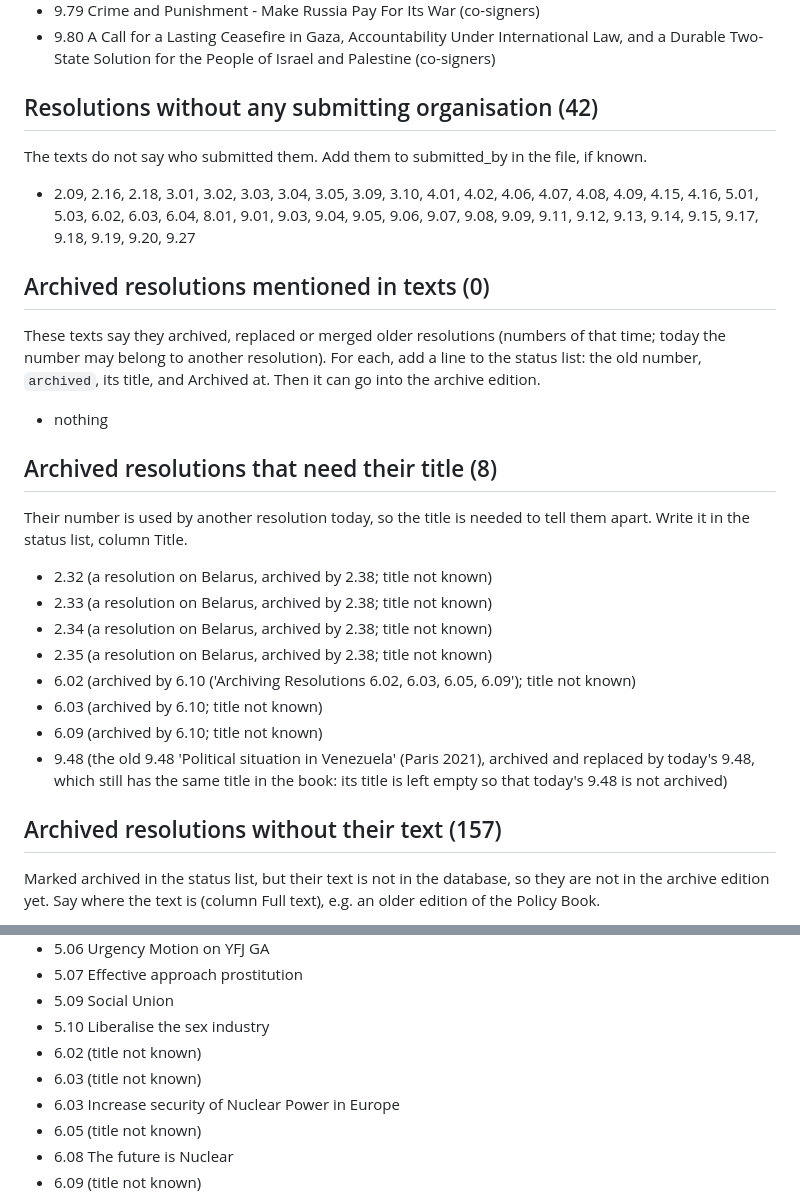
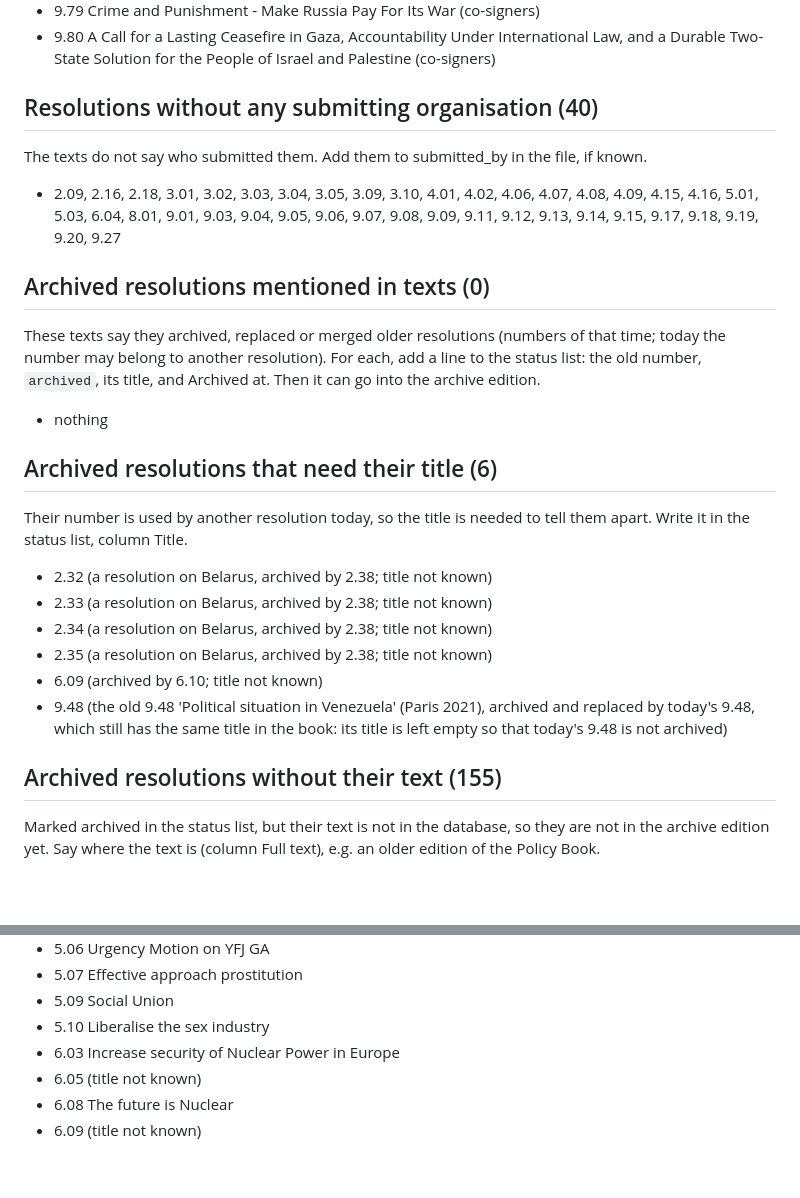
Before and after one commit to LeComte123/PolicybookExporterLYMEC, a Markdown page: OPEN_TASKS.md, 2 parts joined by grey strips. GitHub-like rendering; blank space fills up the shorter version.

Commit message:
Apply automatic fixes (validate.py --fix)

```diff
--- a/OPEN_TASKS.md
+++ b/OPEN_TASKS.md
@@ -63,11 +63,11 @@ never put there). Add the organisations to submitted_by / co_signers in the file
 - 9.79 Crime and Punishment - Make Russia Pay For Its War (co-signers)
 - 9.80 A Call for a Lasting Ceasefire in Gaza, Accountability Under International Law, and a Durable Two-State Solution for the People of Israel and Palestine (co-signers)
 
-## Resolutions without any submitting organisation (42)
+## Resolutions without any submitting organisation (40)
 
 The texts do not say who submitted them. Add them to submitted_by in the file, if known.
 
-- 2.09, 2.16, 2.18, 3.01, 3.02, 3.03, 3.04, 3.05, 3.09, 3.10, 4.01, 4.02, 4.06, 4.07, 4.08, 4.09, 4.15, 4.16, 5.01, 5.03, 6.02, 6.03, 6.04, 8.01, 9.01, 9.03, 9.04, 9.05, 9.06, 9.07, 9.08, 9.09, 9.11, 9.12, 9.13, 9.14, 9.15, 9.17, 9.18, 9.19, 9.20, 9.27
+- 2.09, 2.16, 2.18, 3.01, 3.02, 3.03, 3.04, 3.05, 3.09, 3.10, 4.01, 4.02, 4.06, 4.07, 4.08, 4.09, 4.15, 4.16, 5.01, 5.03, 6.04, 8.01, 9.01, 9.03, 9.04, 9.05, 9.06, 9.07, 9.08, 9.09, 9.11, 9.12, 9.13, 9.14, 9.15, 9.17, 9.18, 9.19, 9.20, 9.27
 
 ## Archived resolutions mentioned in texts (0)
 
@@ -77,7 +77,7 @@ number may belong to another resolution). For each, add a line to the status lis
 
 - nothing
 
-## Archived resolutions that need their title (8)
+## Archived resolutions that need their title (6)
 
 Their number is used by another resolution today, so the title is needed to tell them apart. Write it
 in the status list, column Title.
@@ -86,12 +86,10 @@ in the status list, column Title.
 - 2.33 (a resolution on Belarus, archived by 2.38; title not known)
 - 2.34 (a resolution on Belarus, archived by 2.38; title not known)
 - 2.35 (a resolution on Belarus, archived by 2.38; title not known)
-- 6.02 (archived by 6.10 ('Archiving Resolutions 6.02, 6.03, 6.05, 6.09'); title not known)
-- 6.03 (archived by 6.10; title not known)
 - 6.09 (archived by 6.10; title not known)
 - 9.48 (the old 9.48 'Political situation in Venezuela' (Paris 2021), archived and replaced by today's 9.48, which still has the same title in the book: its title is left empty so that today's 9.48 is not archived)
 
-## Archived resolutions without their text (157)
+## Archived resolutions without their text (155)
 
 Marked archived in the status list, but their text is not in the database, so they are not in the
 archive edition yet. Say where the text is (column Full text), e.g. an older edition of the Policy Book.
@@ -188,8 +186,6 @@ archive edition yet. Say where the text is (column Full text), e.g. an older edi
 - 5.07 Effective approach prostitution
 - 5.09 Social Union
 - 5.10 Liberalise the sex industry
-- 6.02 (title not known)
-- 6.03 (title not known)
 - 6.03 Increase security of Nuclear Power in Europe
 - 6.05 (title not known)
 - 6.08 The future is Nuclear
```
Also changed, not shown: resolutions/6.02_PB2026-6.02.md (+1 -1 lines), resolutions/6.03_PB2026-6.03.md (+1 -1 lines).
